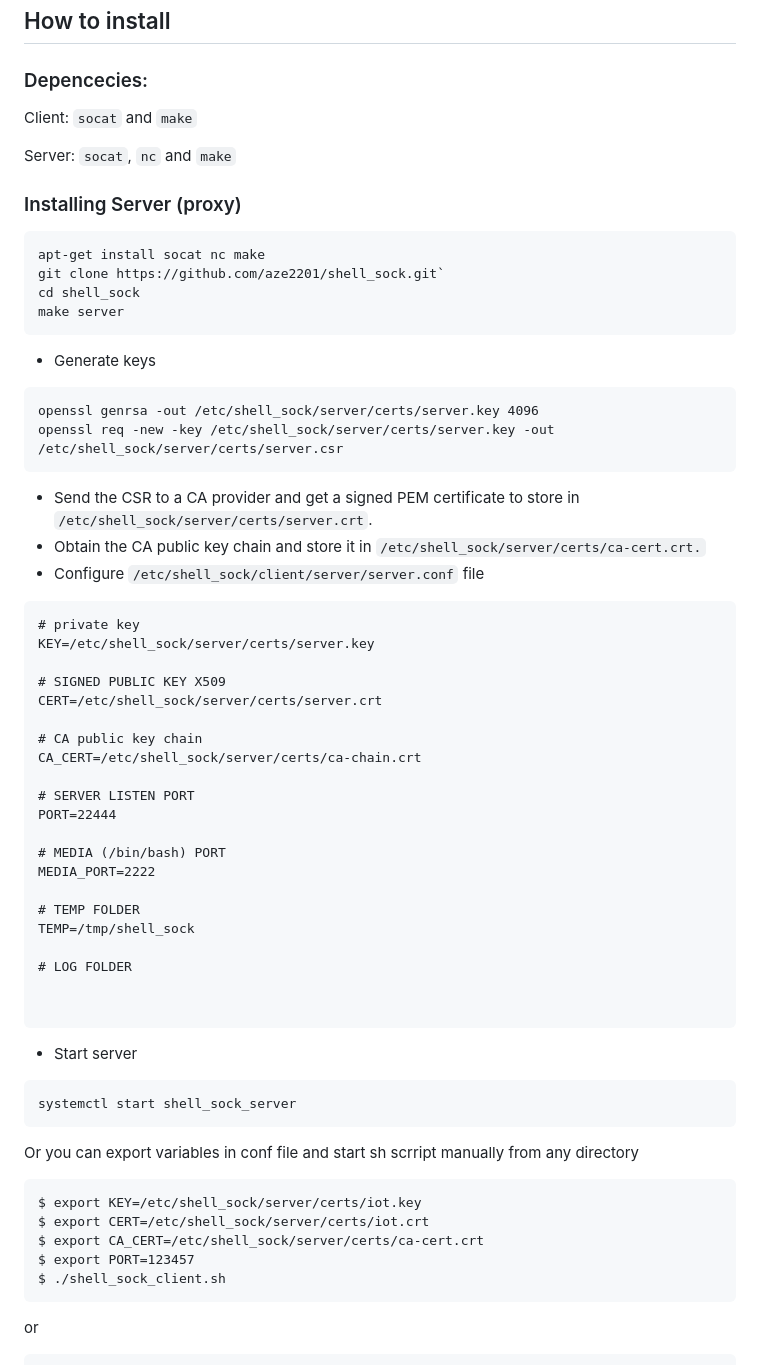
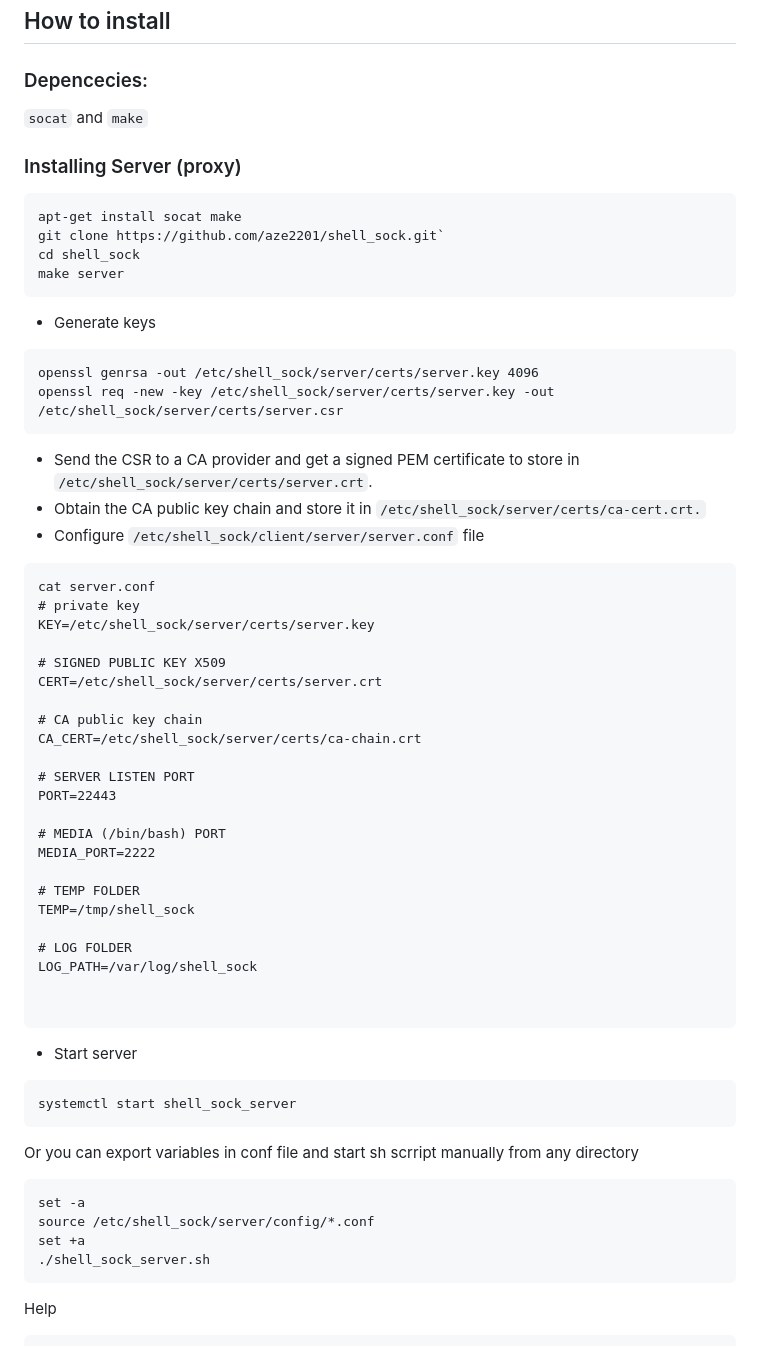
Before and after one commit to aze2201/shell_sockV2, a Markdown page: README.md, the part around the change printed below. Rendered like a GitHub page.

````diff
--- a/README.md
+++ b/README.md
@@ -16,13 +16,12 @@ Socat is a flexible, multi-purpose relay tool. Its purpose is to establish a rel
 
 ## How to install
 ### Depencecies:
-Client: `socat` and `make` <br>
+ `socat` and `make` <br>
 
-Server: `socat`, `nc` and `make`
 
 ### Installing Server (proxy)
 ```
-apt-get install socat nc make
+apt-get install socat make
 git clone https://github.com/aze2201/shell_sock.git`
 cd shell_sock
 make server
@@ -36,6 +35,7 @@ openssl req -new -key /etc/shell_sock/server/certs/server.key -out /etc/shell_so
   - Obtain the CA public key chain and store it in `/etc/shell_sock/server/certs/ca-cert.crt.`
   - Configure `/etc/shell_sock/client/server/server.conf` file
 ```
+cat server.conf
 # private key
 KEY=/etc/shell_sock/server/certs/server.key
 
@@ -46,7 +46,7 @@ CERT=/etc/shell_sock/server/certs/server.crt
 CA_CERT=/etc/shell_sock/server/certs/ca-chain.crt
 
 # SERVER LISTEN PORT
-PORT=22444
+PORT=22443
 
 # MEDIA (/bin/bash) PORT
 MEDIA_PORT=2222
@@ -55,6 +55,7 @@ MEDIA_PORT=2222
 TEMP=/tmp/shell_sock
 
 # LOG FOLDER
+LOG_PATH=/var/log/shell_sock
 
 
 ```
@@ -65,12 +66,12 @@ systemctl start shell_sock_server
 
 Or you can export variables in conf file and start sh scrript manually from any directory
 ```
-$ export KEY=/etc/shell_sock/server/certs/iot.key
-$ export CERT=/etc/shell_sock/server/certs/iot.crt
-$ export CA_CERT=/etc/shell_sock/server/certs/ca-cert.crt
-$ export PORT=123457
-$ ./shell_sock_client.sh
+set -a
+source /etc/shell_sock/server/config/*.conf
+set +a
+./shell_sock_server.sh
 ```
 
-or
+
+Help
 ```
````
Also changed, not shown: other parts of README.md (+88 -69 lines).
